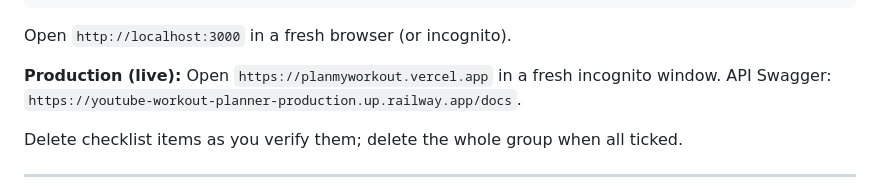
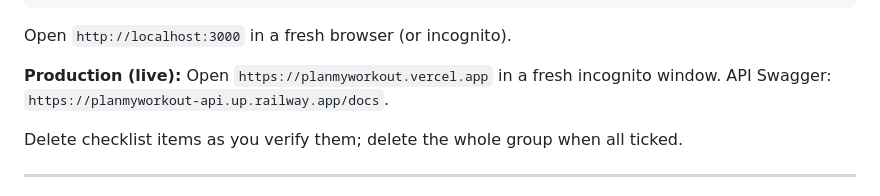
Before and after one commit to harshitbshah/youtube-workout-planner, a Markdown page: docs/testing.md, the part around the change. Drawn GitHub-style.

Commit message:
docs: update Railway domain to planmyworkout-api.up.railway.app

```diff
--- a/docs/testing.md
+++ b/docs/testing.md
@@ -54,7 +54,7 @@ Open `http://localhost:3000` in a fresh browser (or incognito).
 
 **Production (live):**
 Open `https://planmyworkout.vercel.app` in a fresh incognito window.
-API Swagger: `https://youtube-workout-planner-production.up.railway.app/docs`.
+API Swagger: `https://planmyworkout-api.up.railway.app/docs`.
 
 Delete checklist items as you verify them; delete the whole group when all ticked.
 
```
Also changed, not shown: PROGRESS.md (+2 -2 lines).
